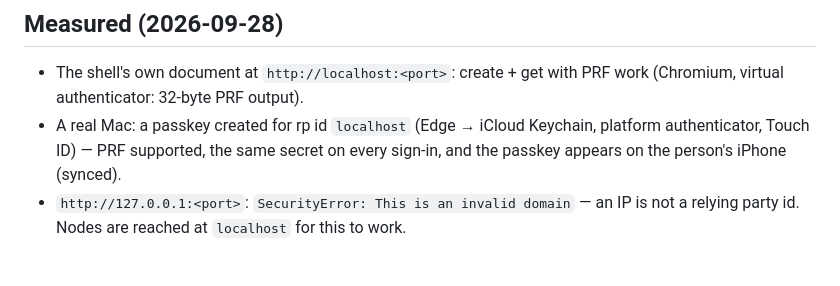
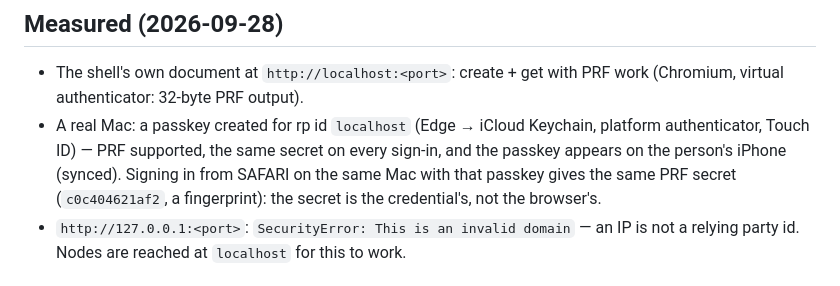
Before and after one commit to craft-ec/craftworks, a Markdown page: docs/proposals/freenet-shell-passkey.md, the part around the change. GitHub-like rendering.

Commit message:
Proposal: Safari gives the same PRF secret from the synced passkey

```diff
--- a/docs/proposals/freenet-shell-passkey.md
+++ b/docs/proposals/freenet-shell-passkey.md
@@ -22,7 +22,9 @@ per-credential secret that seals an account key stored on the network; the passk
 - The shell's own document at `http://localhost:<port>`: create + get with PRF work (Chromium, virtual authenticator:
   32-byte PRF output).
 - A real Mac: a passkey created for rp id `localhost` (Edge → iCloud Keychain, platform authenticator, Touch ID) —
-  PRF supported, the same secret on every sign-in, and the passkey appears on the person's iPhone (synced).
+  PRF supported, the same secret on every sign-in, and the passkey appears on the person's iPhone (synced). Signing in
+  from SAFARI on the same Mac with that passkey gives the same PRF secret (`c0c404621af2`, a fingerprint): the secret
+  is the credential's, not the browser's.
 - `http://127.0.0.1:<port>`: `SecurityError: This is an invalid domain` — an IP is not a relying party id. Nodes are
   reached at `localhost` for this to work.
 
```
